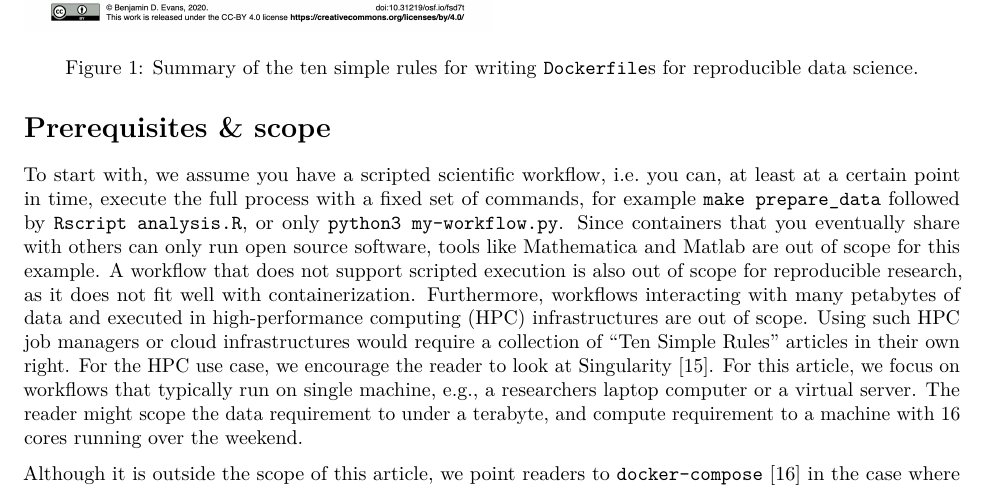
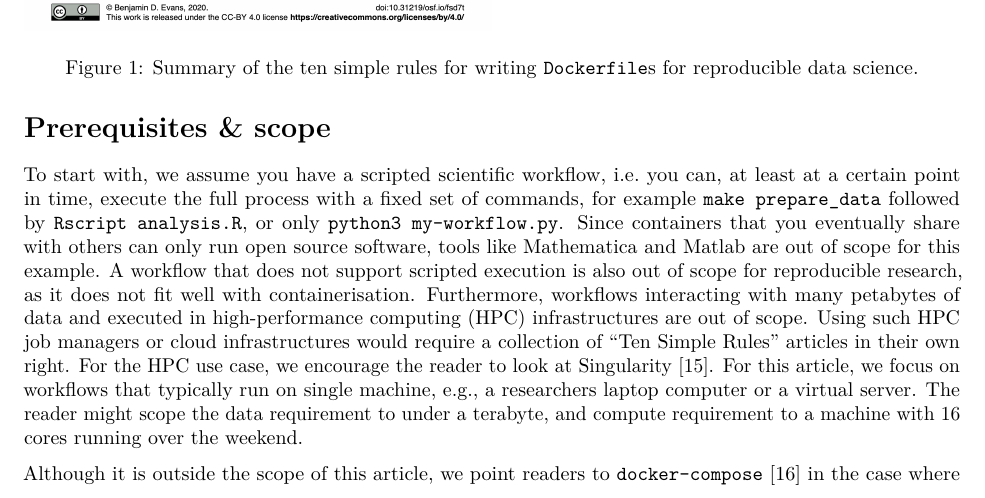
Before and after one commit to nuest/ten-simple-rules-dockerfiles, an R Markdown document (ten-simple-rules-dockerfiles.Rmd): part of page 2 of 22, cut so that both start at the same text. Rendered offline with R 4.5, knitr and Pandoc, then LaTeX, with nearby package versions; drawn as R Markdown's standard PDF in place of the format the file asks for; some code elsewhere in the file could not run offline.

Commit message:
Make containerisation spelling consistent

```diff
--- a/ten-simple-rules-dockerfiles.Rmd
+++ b/ten-simple-rules-dockerfiles.Rmd
@@ -101,7 +101,7 @@ knitr::include_graphics("summary.png")
 
 To start with, we assume you have a scripted scientific workflow, i.e. you can, at least at a certain point in time, execute the full process with a fixed set of commands, for example `make prepare_data` followed by `Rscript analysis.R`, or only `python3 my-workflow.py`.
 Since containers that you eventually share with others can only run open source software, tools like Mathematica and Matlab are out of scope for this example.
-A workflow that does not support scripted execution is also out of scope for reproducible research, as it does not fit well with containerization.
+A workflow that does not support scripted execution is also out of scope for reproducible research, as it does not fit well with containerisation.
 Furthermore, workflows interacting with many petabytes of data and executed in high-performance computing (HPC) infrastructures are out of scope.
 Using such HPC job managers or cloud infrastructures would require a collection of "Ten Simple Rules" articles in their own right.
 For the HPC use case, we encourage the reader to look at Singularity [@kurtzer_singularity_2017].
```
